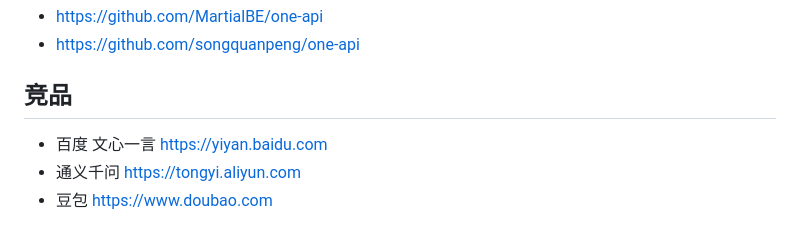
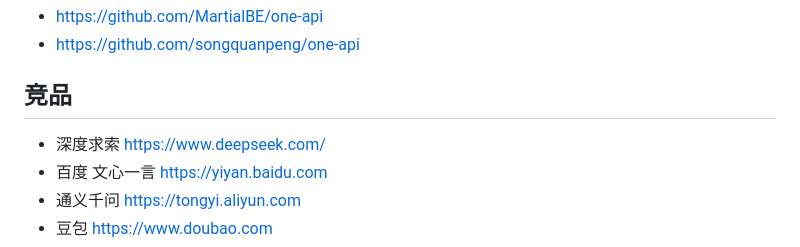
Before and after one commit to jaywcjlove/awesome-chatgpt, a Markdown page: README.md, the part around the change. Drawn GitHub-style.

Commit message:
doc: Update README.md

```diff
--- a/README.md
+++ b/README.md
@@ -107,6 +107,7 @@ Awesome ChatGPT
 
 ## 竞品
 
+- 深度求索 https://www.deepseek.com/
 - 百度 文心一言 https://yiyan.baidu.com
 - 通义千问 https://tongyi.aliyun.com
 - 豆包 https://www.doubao.com
```
